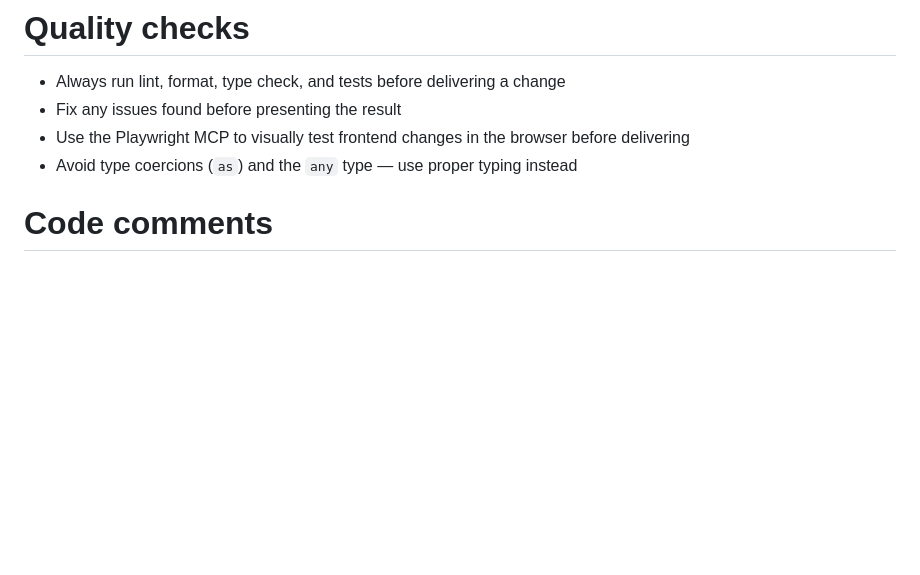
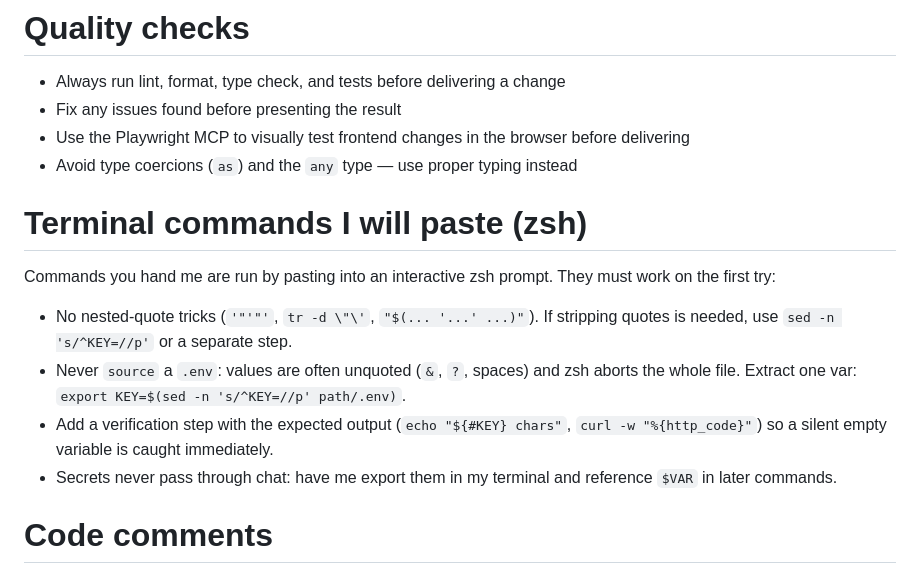
Before and after one commit to vzsoares/dotfiles, a Markdown page: .claude/CLAUDE.md, the part around the change. Rendered like a GitHub page; blank space fills up the shorter version.

Commit message:
docs: add terminal command guidelines

```diff
--- a/.claude/CLAUDE.md
+++ b/.claude/CLAUDE.md
@@ -11,6 +11,21 @@
 - Fix any issues found before presenting the result
 - Use the Playwright MCP to visually test frontend changes in the browser before delivering
 - Avoid type coercions (`as`) and the `any` type — use proper typing instead
+
+# Terminal commands I will paste (zsh)
+
+Commands you hand me are run by pasting into an interactive zsh prompt. They
+must work on the first try:
+
+- No nested-quote tricks (`'"'"'`, `tr -d \"\'`, `"$(... '...' ...)"`). If
+  stripping quotes is needed, use `sed -n 's/^KEY=//p'` or a separate step.
+- Never `source` a `.env`: values are often unquoted (`&`, `?`, spaces) and
+  zsh aborts the whole file. Extract one var:
+  `export KEY=$(sed -n 's/^KEY=//p' path/.env)`.
+- Add a verification step with the expected output (`echo "${#KEY} chars"`,
+  `curl -w "%{http_code}"`) so a silent empty variable is caught immediately.
+- Secrets never pass through chat: have me export them in my terminal and
+  reference `$VAR` in later commands.
 
 # Code comments
 
```
